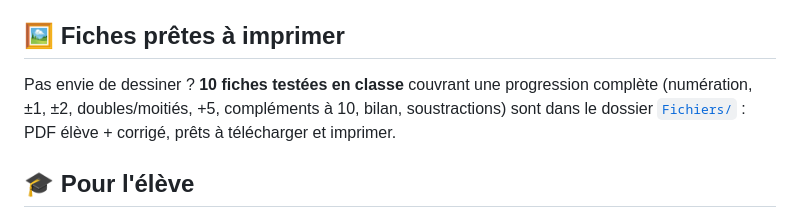
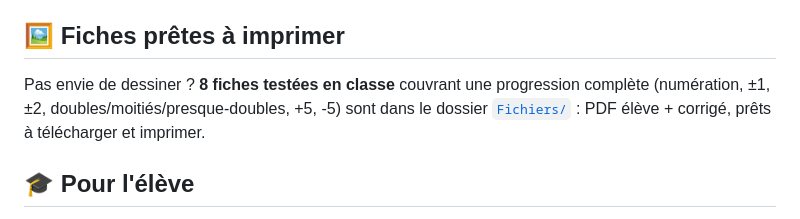
Before and after one commit to Eautsu/pixel_art_CE1, a Markdown page: readme.md, the part around the change. Drawn GitHub-style.

```diff
--- a/readme.md
+++ b/readme.md
@@ -31,9 +31,8 @@ est juste. **Créer la fiche : https://eautsu.github.io/pixel-art-ce1/**
 
 ## 🖼️ Fiches prêtes à imprimer
 
-Pas envie de dessiner ? **10 fiches testées en classe** couvrant une
-progression complète (numération, ±1, ±2, doubles/moitiés, +5, compléments
-à 10, bilan, soustractions) sont dans le dossier [`Fichiers/`](Fichiers/) :
+Pas envie de dessiner ? **8 fiches testées en classe** couvrant une
+progression complète (numération, ±1, ±2, doubles/moitiés/presque-doubles, +5, -5) sont dans le dossier [`Fichiers/`](Fichiers/) :
 PDF élève + corrigé, prêts à télécharger et imprimer.
 
 ## 🎓 Pour l'élève
```
